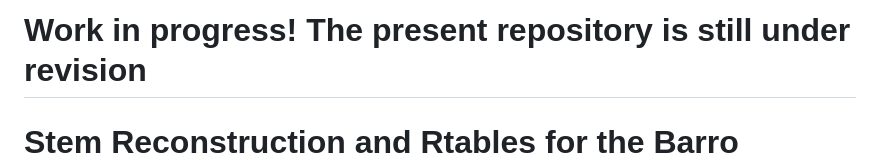
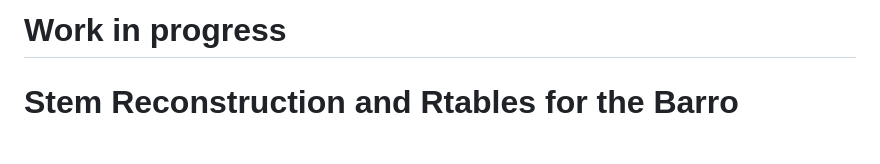
Before and after one commit to jamedina09/BCI50ha_StemReconstruction_Rtables, a Markdown page: README.md, the part around the change. GitHub-like rendering; blank space fills up the shorter version.

Commit message:
update readme message

```diff
--- a/README.md
+++ b/README.md
@@ -1,4 +1,4 @@
-# Work in progress! The present repository is still under revision
+# Work in progress
 
 # Stem Reconstruction and Rtables for the Barro Colorado 50-ha Forest Dynamics Plot
 
```
